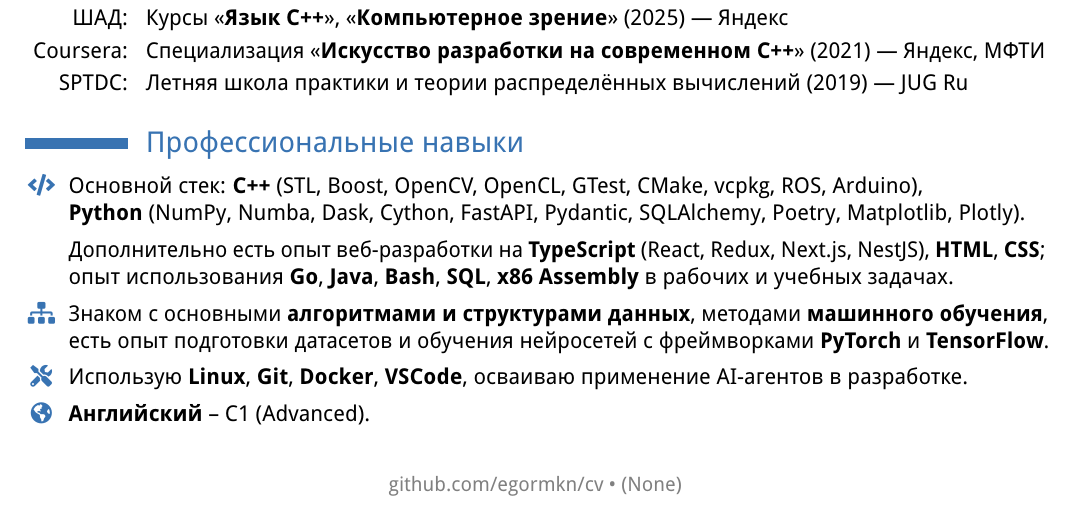
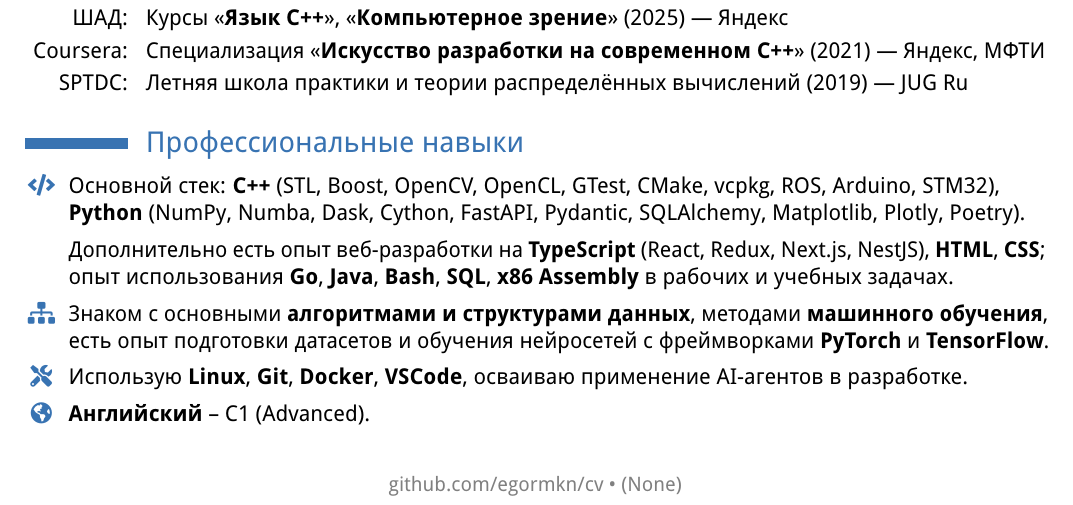
Before and after one commit to egormkn/cv, a LaTeX CV (main.tex): part of the page, cut so that both start at the same text. Compiled offline with pdfLaTeX.

Commit message:
Add STM32

```diff
--- a/main.tex
+++ b/main.tex
@@ -295,8 +295,8 @@
   }%
 }{
   \nohyphens{
-    \ru{Основной стек}\en{Main development stack}: \textbf{C++} (STL, Boost, OpenCV, OpenCL, GTest, CMake, vcpkg, ROS, Arduino),\\
-    \textbf{Python} (NumPy, Numba, Dask, Cython, FastAPI, Pydantic, SQLAlchemy, Poetry, Matplotlib, Plotly).\vspace{5pt}\\
+    \ru{Основной стек}\en{Main development stack}: \textbf{C++} (STL, Boost, OpenCV, OpenCL, GTest, CMake, vcpkg, ROS, Arduino, STM32),\\
+    \textbf{Python} (NumPy, Numba, Dask, Cython, FastAPI, Pydantic, SQLAlchemy, Matplotlib, Plotly, Poetry).\vspace{5pt}\\
     %
     \ru{Дополнительно есть опыт веб-разработки на}\en{Additional expertise in web development with} \textbf{TypeScript} (React, Redux, Next.js, NestJS), \textbf{HTML}, \textbf{CSS};\\
     \ru{опыт использования}\en{had some experience with} \textbf{Go}, \textbf{Java}, \textbf{Bash}, \textbf{SQL}, \textbf{x86 Assembly} \ru{в рабочих и учебных задачах}\en{for work and study projects}.
```
